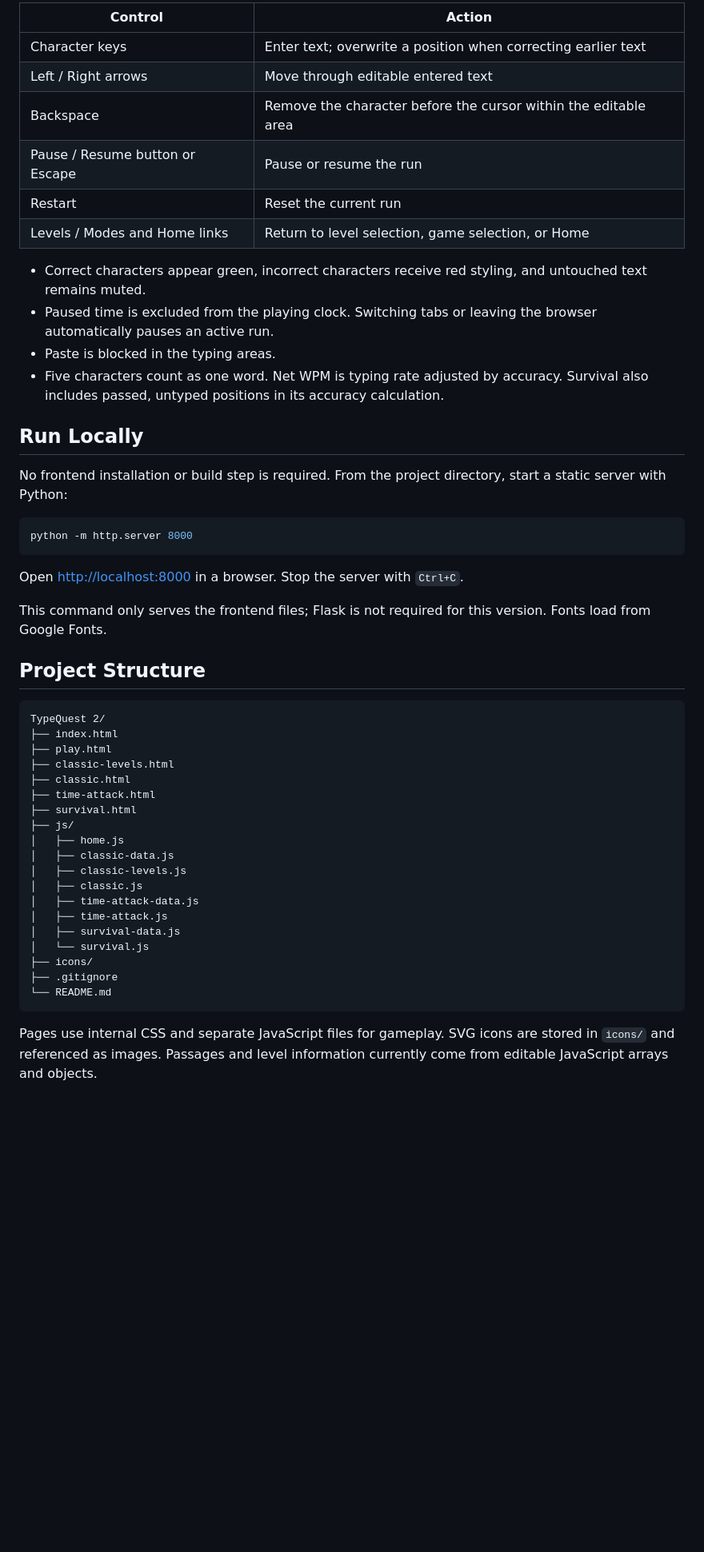
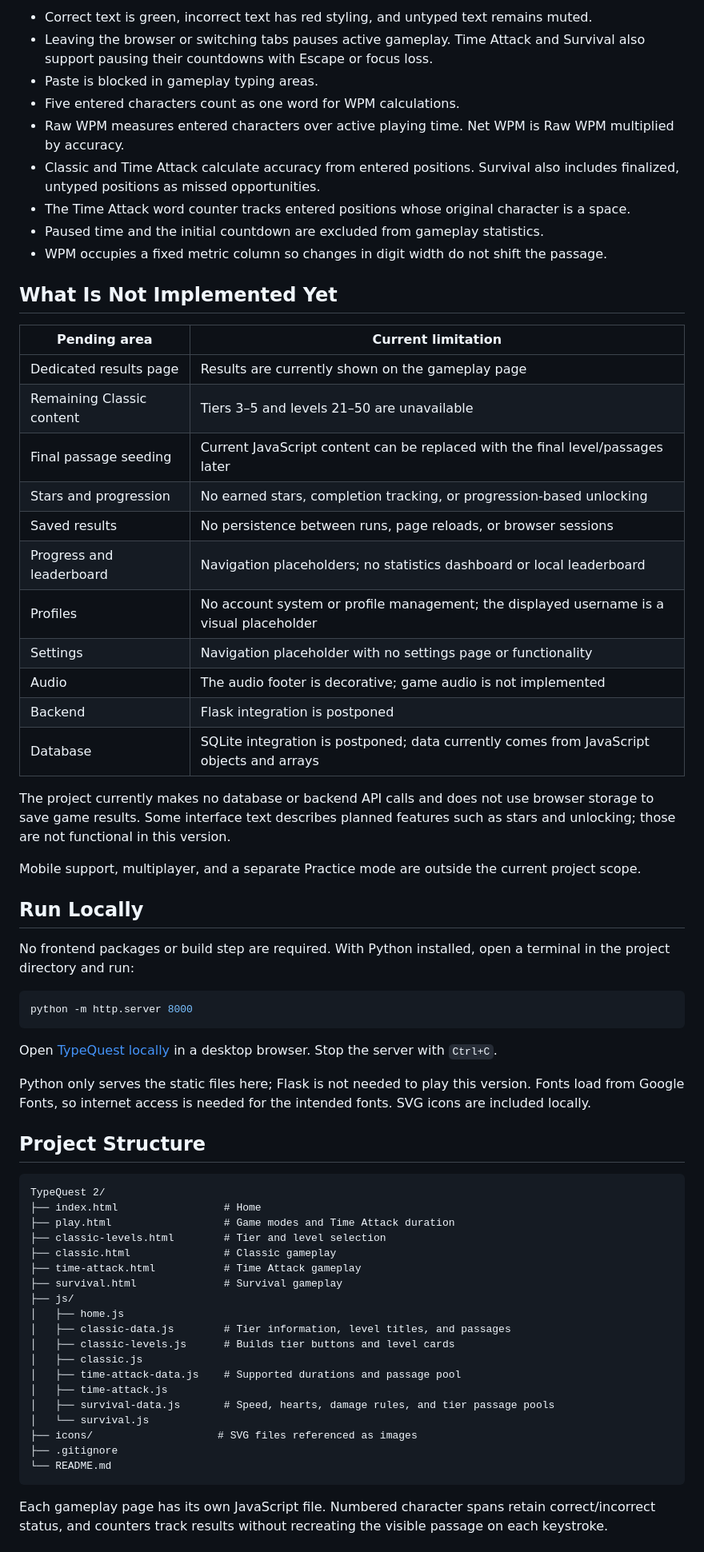
Before and after one commit to Andro-HM/TypeQuest2, a Markdown page: README.md, the part around one of its changes. Shown at 80% size. Drawn GitHub-style; blank space fills up the shorter version.

Commit message:
Document v1.0.0 playable frontend milestone

````diff
--- a/README.md
+++ b/README.md
@@ -62,53 +88,69 @@ Survival rules and tier-based passage pools are editable in `js/survival-data.js
 
-| Control | Action |
+- Correct text is green, incorrect text has red styling, and untyped text remains muted.
+- Leaving the browser or switching tabs pauses active gameplay. Time Attack and Survival also support pausing their countdowns with Escape or focus loss.
+- Paste is blocked in gameplay typing areas.
+- Five entered characters count as one word for WPM calculations.
+- Raw WPM measures entered characters over active playing time. Net WPM is Raw WPM multiplied by accuracy.
+- Classic and Time Attack calculate accuracy from entered positions. Survival also includes finalized, untyped positions as missed opportunities.
+- The Time Attack word counter tracks entered positions whose original character is a space.
+- Paused time and the initial countdown are excluded from gameplay statistics.
+- WPM occupies a fixed metric column so changes in digit width do not shift the passage.
+
+## What Is Not Implemented Yet
+
+| Pending area | Current limitation |
 | --- | --- |
-| Character keys | Enter text; overwrite a position when correcting earlier text |
-| Left / Right arrows | Move through editable entered text |
-| Backspace | Remove the character before the cursor within the editable area |
-| Pause / Resume button or Escape | Pause or resume the run |
-| Restart | Reset the current run |
-| Levels / Modes and Home links | Return to level selection, game selection, or Home |
+| Dedicated results page | Results are currently shown on the gameplay page |
+| Remaining Classic content | Tiers 3–5 and levels 21–50 are unavailable |
+| Final passage seeding | Current JavaScript content can be replaced with the final level/passages later |
+| Stars and progression | No earned stars, completion tracking, or progression-based unlocking |
+| Saved results | No persistence between runs, page reloads, or browser sessions |
+| Progress and leaderboard | Navigation placeholders; no statistics dashboard or local leaderboard |
+| Profiles | No account system or profile management; the displayed username is a visual placeholder |
+| Settings | Navigation placeholder with no settings page or functionality |
+| Audio | The audio footer is decorative; game audio is not implemented |
+| Backend | Flask integration is postponed |
+| Database | SQLite integration is postponed; data currently comes from JavaScript objects and arrays |
 
-- Correct characters appear green, incorrect characters receive red styling, and untouched text remains muted.
-- Paused time is excluded from the playing clock. Switching tabs or leaving the browser automatically pauses an active run.
-- Paste is blocked in the typing areas.
-- Five characters count as one word. Net WPM is typing rate adjusted by accuracy. Survival also includes passed, untyped positions in its accuracy calculation.
+The project currently makes no database or backend API calls and does not use browser storage to save game results. Some interface text describes planned features such as stars and unlocking; those are not functional in this version.
+
+Mobile support, multiplayer, and a separate Practice mode are outside the current project scope.
 
 ## Run Locally
 
-No frontend installation or build step is required. From the project directory, start a static server with Python:
+No frontend packages or build step are required. With Python installed, open a terminal in the project directory and run:
 
 ```powershell
 python -m http.server 8000
 ```
 
-Open [http://localhost:8000](http://localhost:8000) in a browser. Stop the server with `Ctrl+C`.
+Open [TypeQuest locally](http://localhost:8000/) in a desktop browser. Stop the server with `Ctrl+C`.
 
-This command only serves the frontend files; Flask is not required for this version. Fonts load from Google Fonts.
+Python only serves the static files here; Flask is not needed to play this version. Fonts load from Google Fonts, so internet access is needed for the intended fonts. SVG icons are included locally.
 
 ## Project Structure
 
 ```text
 TypeQuest 2/
-├── index.html
-├── play.html
-├── classic-levels.html
-├── classic.html
-├── time-attack.html
-├── survival.html
+├── index.html                 # Home
+├── play.html                  # Game modes and Time Attack duration
+├── classic-levels.html        # Tier and level selection
+├── classic.html               # Classic gameplay
+├── time-attack.html           # Time Attack gameplay
+├── survival.html              # Survival gameplay
 ├── js/
 │   ├── home.js
-│   ├── classic-data.js
-│   ├── classic-levels.js
+│   ├── classic-data.js        # Tier information, level titles, and passages
+│   ├── classic-levels.js      # Builds tier buttons and level cards
 │   ├── classic.js
-│   ├── time-attack-data.js
+│   ├── time-attack-data.js    # Supported durations and passage pool
 │   ├── time-attack.js
-│   ├── survival-data.js
+│   ├── survival-data.js       # Speed, hearts, damage rules, and tier passage pools
 │   └── survival.js
-├── icons/
+├── icons/                    # SVG files referenced as images
 ├── .gitignore
 └── README.md
 ```
 
-Pages use internal CSS and separate JavaScript files for gameplay. SVG icons are stored in `icons/` and referenced as images. Passages and level information currently come from editable JavaScript arrays and objects.
+Each gameplay page has its own JavaScript file. Numbered character spans retain correct/incorrect status, and counters track results without recreating the visible passage on each keystroke.
 
````
Also changed, not shown: other parts of README.md (+70 -44 lines).
